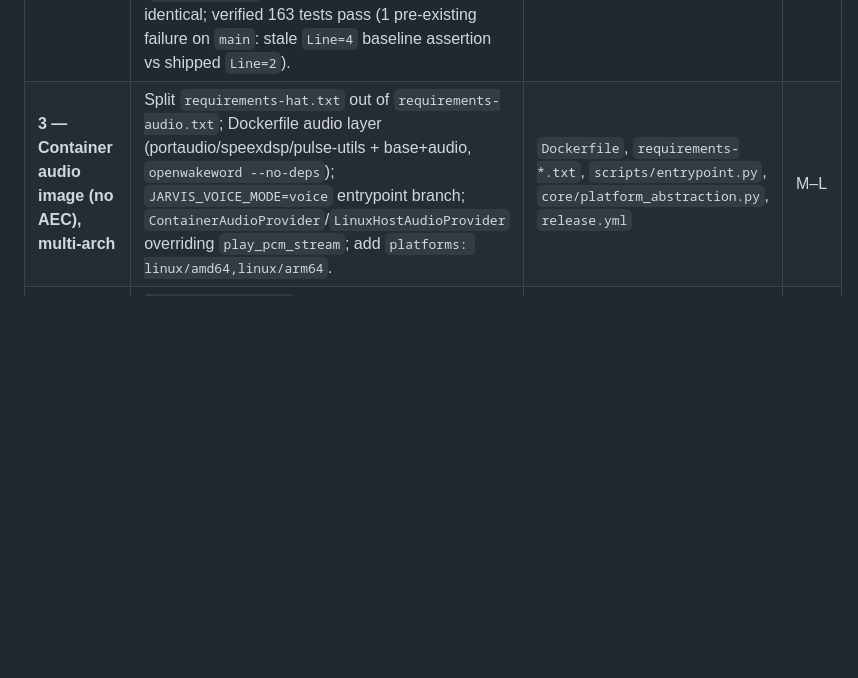
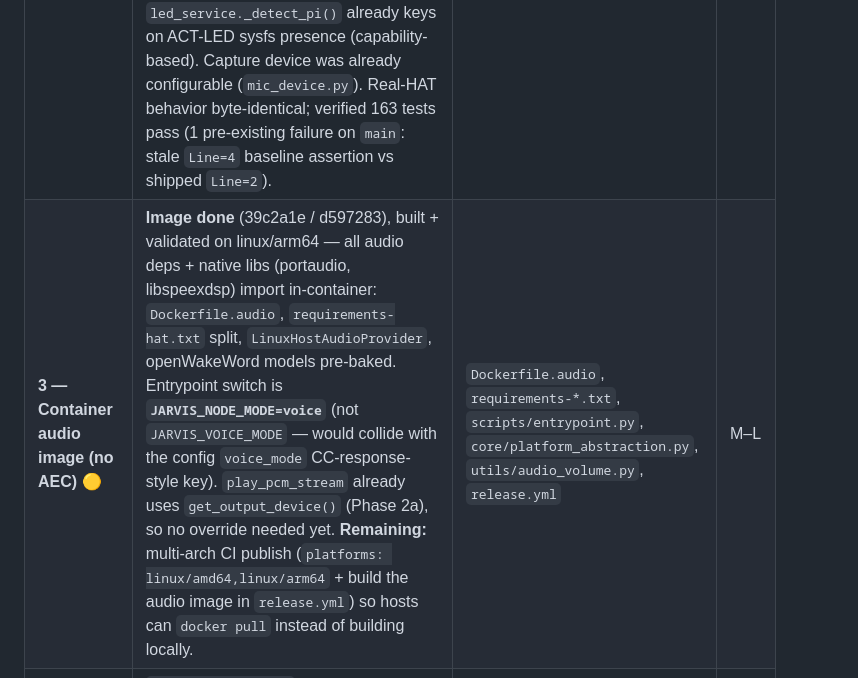
Before and after one commit to alexberardi/jarvis-node-setup, a Markdown page: prds/cross-platform-node.md, the part around the change. Rendered like a GitHub page; blank space fills up the shorter version.

Commit message:
docs(node): mark Phase 3 container image done (validated arm64) in PRD
Co-Authored-By: Claude Opus 4.8 (1M context) <noreply@anthropic.com>

```diff
--- a/prds/cross-platform-node.md
+++ b/prds/cross-platform-node.md
@@ -254,7 +254,7 @@ Each needs a real answer before Phase 4 ships.
 | **0 — Cleanup + single Pi detector** ✅ | **Done.** Deleted dead `platform_abstraction_enhanced.py`; added cached `is_raspberry_pi()` (device-tree probe) in `platform_abstraction.py`; `get_platform()` now returns `MACOS`/`PI`/**`LINUX`** (non-Pi Linux is its own value), with a behavior-preserving `LINUX` seam in `create_audio_provider` (falls back to `PiAudioProvider` until Phase 3). **Left as-is on purpose:** `led_service._detect_pi()` is already capability-based (checks ACT-LED sysfs paths — more precise than a Pi check); `provisioning/api.py` keeps its granular `_get_hardware_type` (could unify onto the helper later). | `core/platform_abstraction.py` | S |
 | **1 — Lock in 64-bit Pi (Goal A)** | Verify/exercise arm64 tarball in CI; pick target Pi OS + matched baked-venv Python; delete armv7l/piwheels/onnxruntime-strip branches. | `release.yml`, `install.sh`, `build/build-tarball.sh`, `.python-version` | S–M |
 | **2 — Decouple audio devices from the HAT** ✅ | **Done** (3 commits). 2a: `get_output_device()` — `audio_output_device` setting, else `output` on the HAT / `default` elsewhere (`platform_abstraction.py`). 2b: cached `has_respeaker_hat()` gates the SUSPENDED-sink reload, `force_reload_alsa_card`, and the `main.py` keepalive (`audio_volume.py`, `main.py`). 2c: `MIC_RATE` from `mic_sample_rate` + rational-ratio resample so non-48k mics work (`voice_listener.py`, `wake_loop.py`). **LED not gated** — `led_service._detect_pi()` already keys on ACT-LED sysfs presence (capability-based). Capture device was already configurable (`mic_device.py`). Real-HAT behavior byte-identical; verified 163 tests pass (1 pre-existing failure on `main`: stale `Line=4` baseline assertion vs shipped `Line=2`). | `core/platform_abstraction.py`, `utils/audio_volume.py`, `scripts/main.py`, `scripts/voice_listener.py`, `core/wake_loop.py` | M |
-| **3 — Container audio image (no AEC), multi-arch** | Split `requirements-hat.txt` out of `requirements-audio.txt`; Dockerfile audio layer (portaudio/speexdsp/pulse-utils + base+audio, `openwakeword --no-deps`); `JARVIS_VOICE_MODE=voice` entrypoint branch; `ContainerAudioProvider`/`LinuxHostAudioProvider` overriding `play_pcm_stream`; add `platforms: linux/amd64,linux/arm64`. | `Dockerfile`, `requirements-*.txt`, `scripts/entrypoint.py`, `core/platform_abstraction.py`, `release.yml` | M–L |
+| **3 — Container audio image (no AEC)** 🟡 | **Image done** (39c2a1e / d597283), built + validated on linux/arm64 — all audio deps + native libs (portaudio, libspeexdsp) import in-container: `Dockerfile.audio`, `requirements-hat.txt` split, `LinuxHostAudioProvider`, openWakeWord models pre-baked. Entrypoint switch is **`JARVIS_NODE_MODE=voice`** (not `JARVIS_VOICE_MODE` — would collide with the config `voice_mode` CC-response-style key). `play_pcm_stream` already uses `get_output_device()` (Phase 2a), so no override needed yet. **Remaining:** multi-arch CI publish (`platforms: linux/amd64,linux/arm64` + build the audio image in `release.yml`) so hosts can `docker pull` instead of building locally. | `Dockerfile.audio`, `requirements-*.txt`, `scripts/entrypoint.py`, `core/platform_abstraction.py`, `utils/audio_volume.py`, `release.yml` | M–L |
 | **4 — Setup script + compose wiring** | `configure-audio.sh` (enumerate → pick → write `audio.env`); `docker-compose.audio.yaml`; non-root-uid rework (relocate `/root/.jarvis` mounts); macOS→native steering. | new script, new compose, `Dockerfile` (USER), mount layout | M |
 | **5 — Pi 5 (bcm2712) overlay** | Add bcm2712 `compatible` + Pi-5 I2S/clock variant; install.sh overlay logic; hardware test. | `setup/respeaker-2mic-v2_0-overlay.dts`, `install.sh` | M |
 | **6 — AEC in container** *(stretch)* | Abstract AEC reference behind an interface; prefer host `module-echo-cancel`; verify `.monitor` over socket. | `core/aec_reference.py`, `core/aec_pipeline.py` | L |
```
